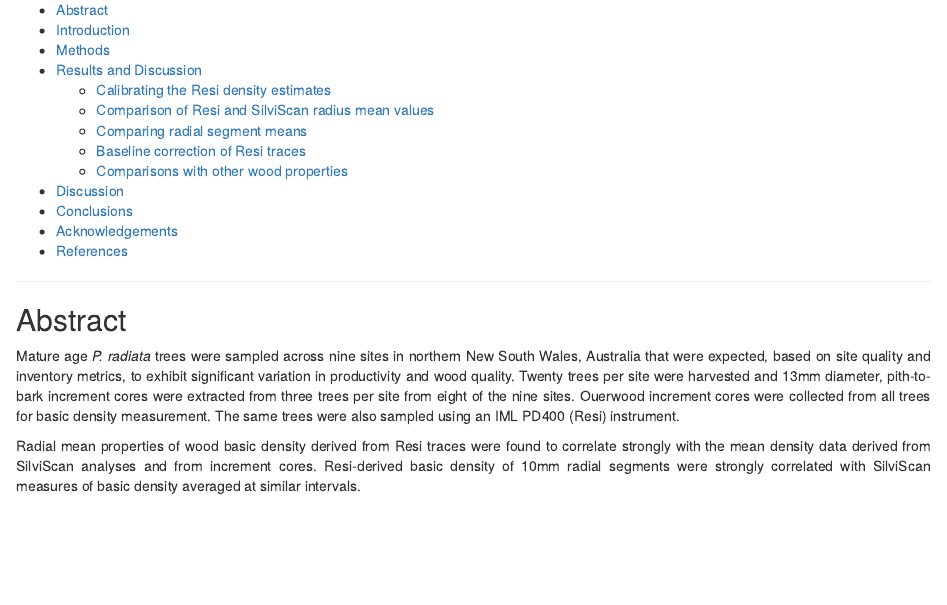
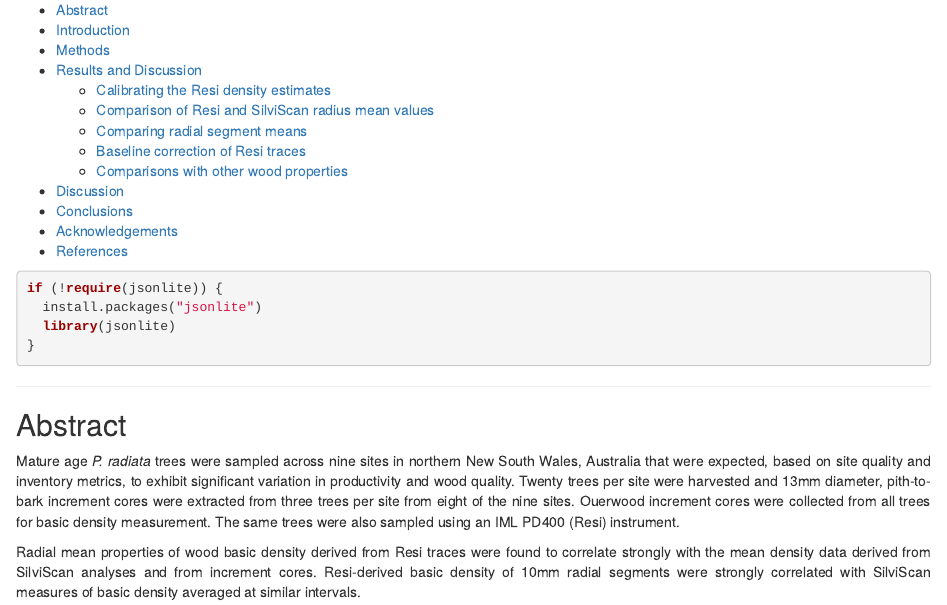
Before and after one commit to GeoffDownes/Resi_SilviScanStudy, an R Markdown document (HPPResi_SilviScanAnalysis-radiata_journalVersion_10mm.Rmd): the page in a window 1100 px wide, from 280 px down. Rendered offline with R 4.5, knitr and Pandoc, with nearby package versions; some code elsewhere in the file could not run offline; a font, style sheet, LaTeX package, included part or bibliography that could not be used is replaced or left out.

Commit message:
Added require jsonlite to RMD file

````diff
--- a/HPPResi_SilviScanAnalysis-radiata_journalVersion_10mm.Rmd
+++ b/HPPResi_SilviScanAnalysis-radiata_journalVersion_10mm.Rmd
@@ -39,6 +39,14 @@ h1, h2, h3 {
 body {
 text-align: justify}
 </style>
+```
+
+
+```r
+if (!require(jsonlite)) {
+  install.packages("jsonlite")
+  library(jsonlite)
+}
 ```
 
 ------------------------------------------------------------------------
````
Also changed, not shown: 1 other file.
